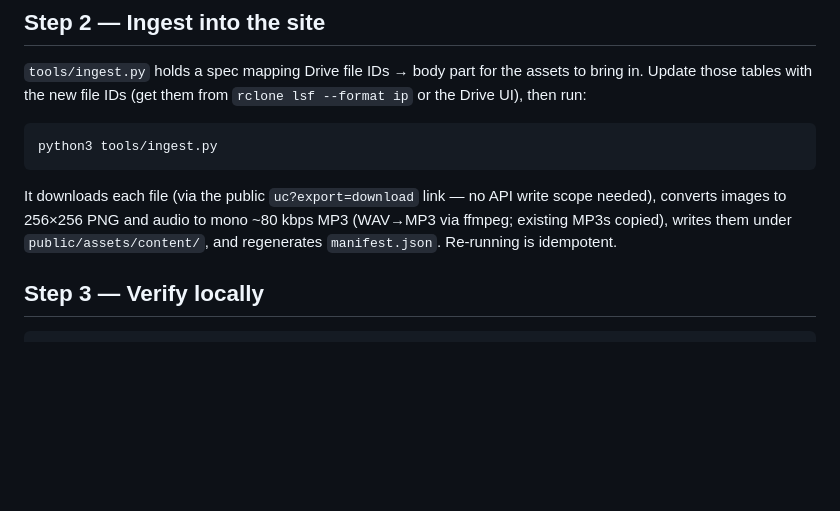
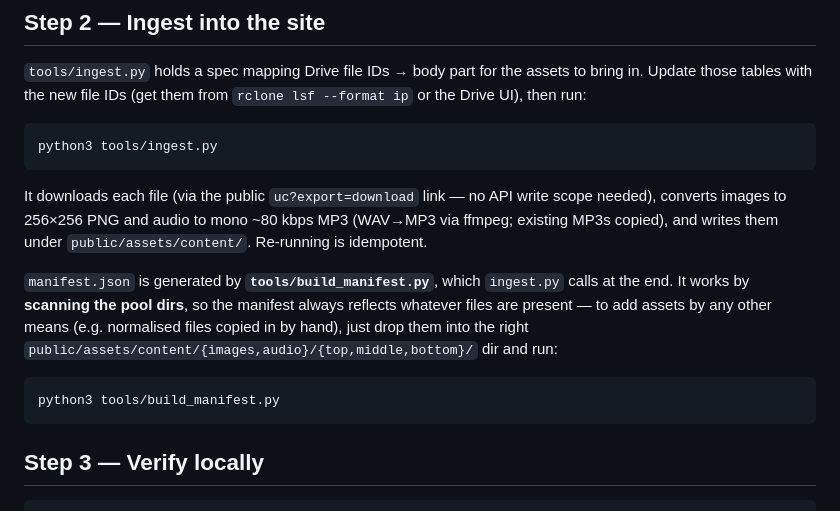
Before and after one commit to playablestreets/pstreets-sounds-exquisite-online, a Markdown page: docs/content-pipeline.md, the part around one of its changes. Rendered like a GitHub page; blank space fills up the shorter version.

````diff
--- a/docs/content-pipeline.md
+++ b/docs/content-pipeline.md
@@ -79,9 +127,18 @@ python3 tools/ingest.py
 
 It downloads each file (via the public `uc?export=download` link — no API
 write scope needed), converts images to 256×256 PNG and audio to mono ~80 kbps
-MP3 (WAV→MP3 via ffmpeg; existing MP3s copied), writes them under
-`public/assets/content/`, and regenerates `manifest.json`. Re-running is
-idempotent.
+MP3 (WAV→MP3 via ffmpeg; existing MP3s copied), and writes them under
+`public/assets/content/`. Re-running is idempotent.
+
+`manifest.json` is generated by **`tools/build_manifest.py`**, which `ingest.py`
+calls at the end. It works by **scanning the pool dirs**, so the manifest always
+reflects whatever files are present — to add assets by any other means (e.g.
+normalised files copied in by hand), just drop them into the right
+`public/assets/content/{images,audio}/{top,middle,bottom}/` dir and run:
+
+```sh
+python3 tools/build_manifest.py
+```
 
 ## Step 3 — Verify locally
 
````
Also changed, not shown: other parts of docs/content-pipeline.md (+57 -9 lines).
